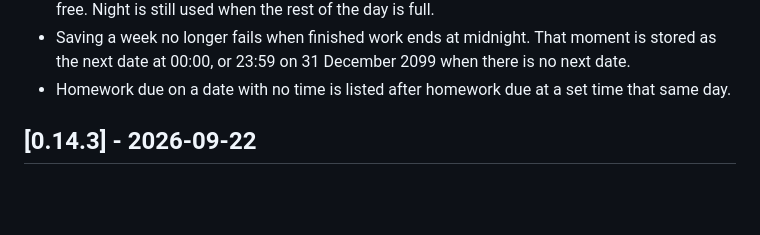
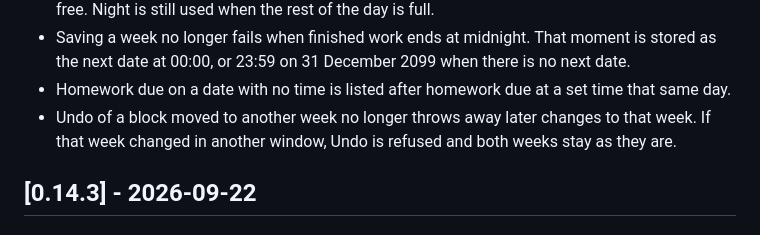
Before and after one commit to j0nsh1n/FlexWeek, a Markdown page: CHANGELOG.md, the part around the change. Drawn GitHub-style; blank space fills up the shorter version.

```diff
--- a/CHANGELOG.md
+++ b/CHANGELOG.md
@@ -31,6 +31,9 @@ All notable changes to FlexWeek are documented here. Format follows
   when there is no next date.
 - Homework due on a date with no time is listed after homework due at a set
   time that same day.
+- Undo of a block moved to another week no longer throws away later changes
+  to that week. If that week changed in another window, Undo is refused and
+  both weeks stay as they are.
 
 ## [0.14.3] - 2026-09-22
 
```
Also changed, not shown: context.md (+19 -0 lines).
